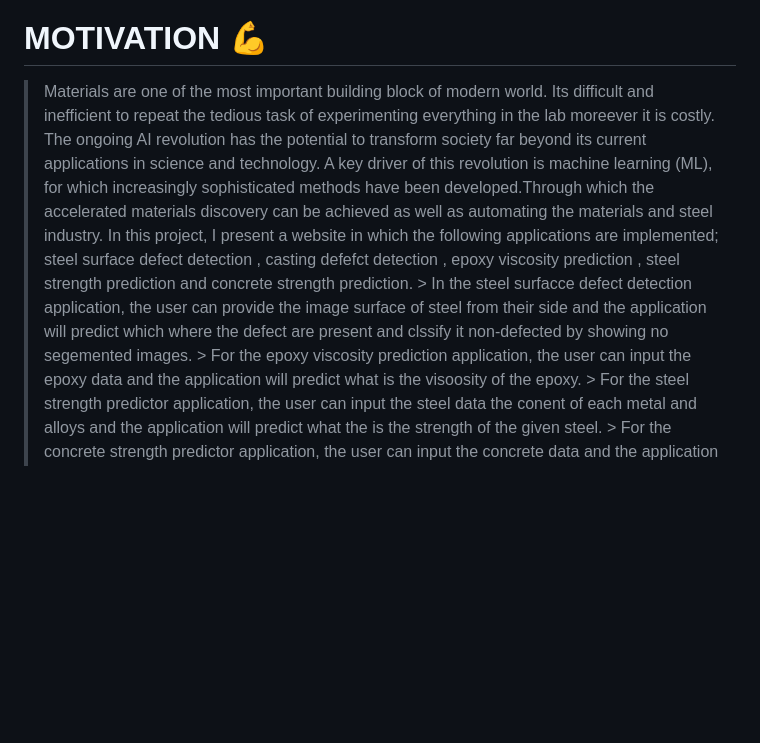
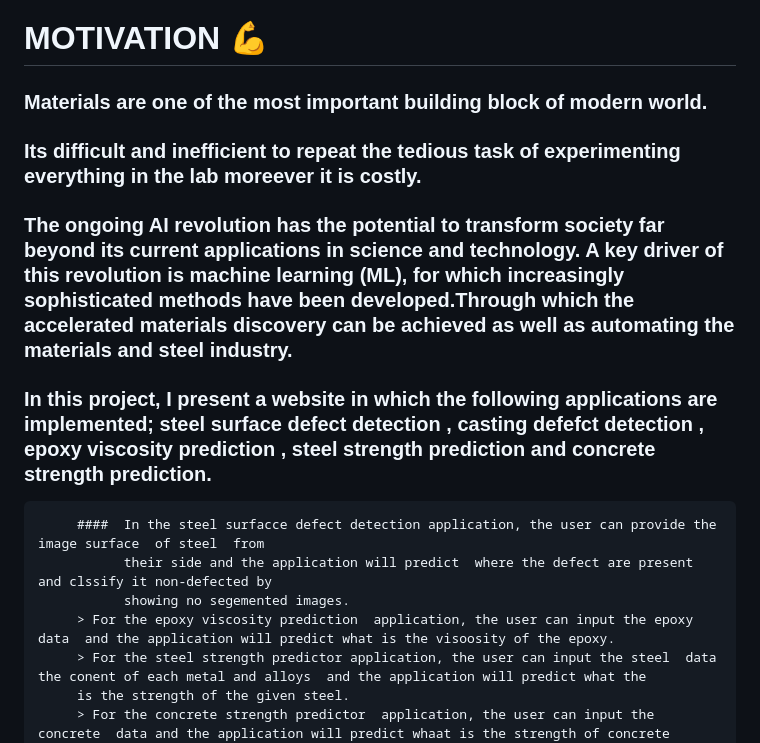
Before and after one commit to priyanshu5943/Steel-defect-detection-system, a Markdown page: README.md, the part around the change. Rendered like a GitHub page; blank space fills up the shorter version.

```diff
--- a/README.md
+++ b/README.md
@@ -26,12 +26,13 @@ You can access it at  http://ec2-16-170-231-140.eu-north-1.compute.amazonaws.com
 
 # MOTIVATION 💪
 
-> Materials are one of the most important building block of modern world.
-> Its difficult and inefficient to repeat the tedious task of experimenting everything in the lab moreever it is costly.
-> The ongoing AI revolution has the potential to transform society far beyond  its current applications in science and technology. A key driver of this  revolution is machine learning (ML), for which increasingly sophisticated  methods have been developed.Through which the accelerated materials discovery can be achieved as well as automating the materials and steel industry.
-> In this project, I present a website in which the following applications are implemented; steel surface defect detection , casting defefct detection , epoxy viscosity prediction , steel strength prediction and concrete strength prediction.
-         > In the steel surfacce defect detection application, the user can provide the image surface  of steel  from their side and the application will predict which
-           where the defect are present and clssify it non-defected by showing no segemented images.
+### Materials are one of the most important building block of modern world.
+###  Its difficult and inefficient to repeat the tedious task of experimenting everything in the lab moreever it is costly.
+### The ongoing AI revolution has the potential to transform society far beyond  its current applications in science and technology. A key driver of this  revolution is machine learning (ML), for which increasingly sophisticated  methods have been developed.Through which the accelerated materials discovery can be achieved as well as automating the materials and steel industry.
+### In this project, I present a website in which the following applications are implemented; steel surface defect detection , casting defefct detection , epoxy viscosity prediction , steel strength prediction and concrete strength prediction.
+         ####  In the steel surfacce defect detection application, the user can provide the image surface  of steel  from
+               their side and the application will predict  where the defect are present and clssify it non-defected by
+               showing no segemented images.
          > For the epoxy viscosity prediction  application, the user can input the epoxy  data  and the application will predict what is the visoosity of the epoxy.
          > For the steel strength predictor application, the user can input the steel  data the conent of each metal and alloys  and the application will predict what the
          is the strength of the given steel.
```
